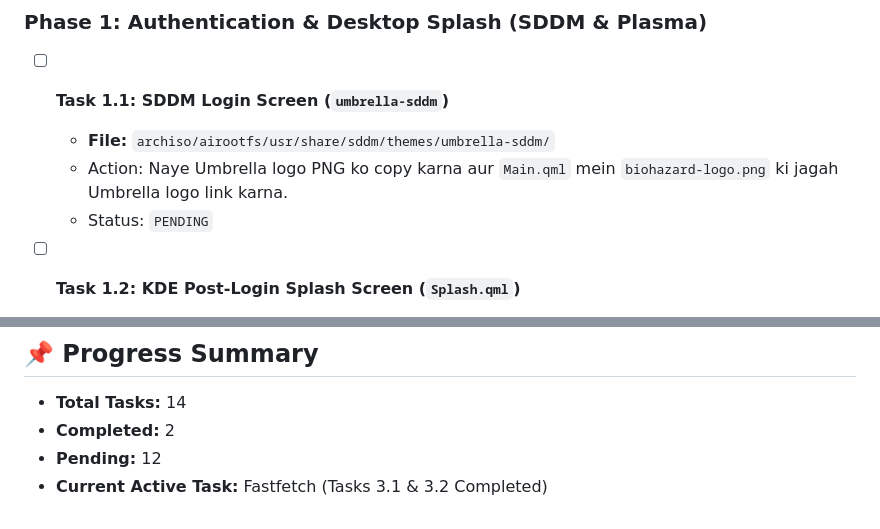
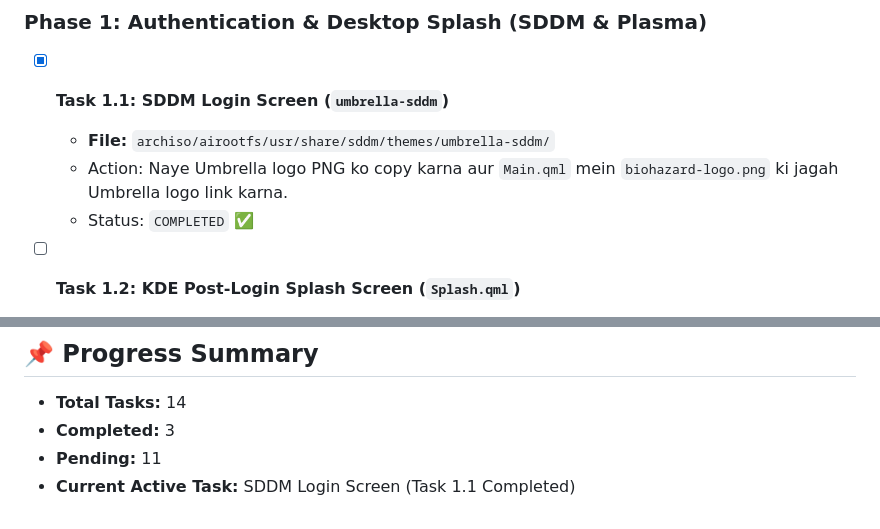
Before and after one commit to Aak4shz/Umbrella-Corporation_OS, a Markdown page: list.md, 2 parts joined by grey strips. GitHub-like rendering.

Commit message:
docs: update task checklist status for SDDM login screen
Mark Task 1.1 (SDDM Login Screen) as completed in list.md and update
the progress summary to reflect the current task completion status.

```diff
--- a/list.md
+++ b/list.md
@@ -14,10 +14,10 @@
 ## 📋 Task Checklist
 
 ### Phase 1: Authentication & Desktop Splash (SDDM & Plasma)
-- [ ] **Task 1.1: SDDM Login Screen (`umbrella-sddm`)**
+- [x] **Task 1.1: SDDM Login Screen (`umbrella-sddm`)**
   - **File:** `archiso/airootfs/usr/share/sddm/themes/umbrella-sddm/`
   - Action: Naye Umbrella logo PNG ko copy karna aur `Main.qml` mein `biohazard-logo.png` ki jagah Umbrella logo link karna.
-  - Status: `PENDING`
+  - Status: `COMPLETED` ✅
 
 - [ ] **Task 1.2: KDE Post-Login Splash Screen (`Splash.qml`)**
   - **File:** `archiso/airootfs/usr/share/plasma/look-and-feel/org.umbrella.redqueen.desktop/contents/splash/`
@@ -111,6 +111,6 @@
 
 ## 📌 Progress Summary
 - **Total Tasks:** 14
-- **Completed:** 2
-- **Pending:** 12
-- **Current Active Task:** Fastfetch (Tasks 3.1 & 3.2 Completed)
+- **Completed:** 3
+- **Pending:** 11
+- **Current Active Task:** SDDM Login Screen (Task 1.1 Completed)
```
